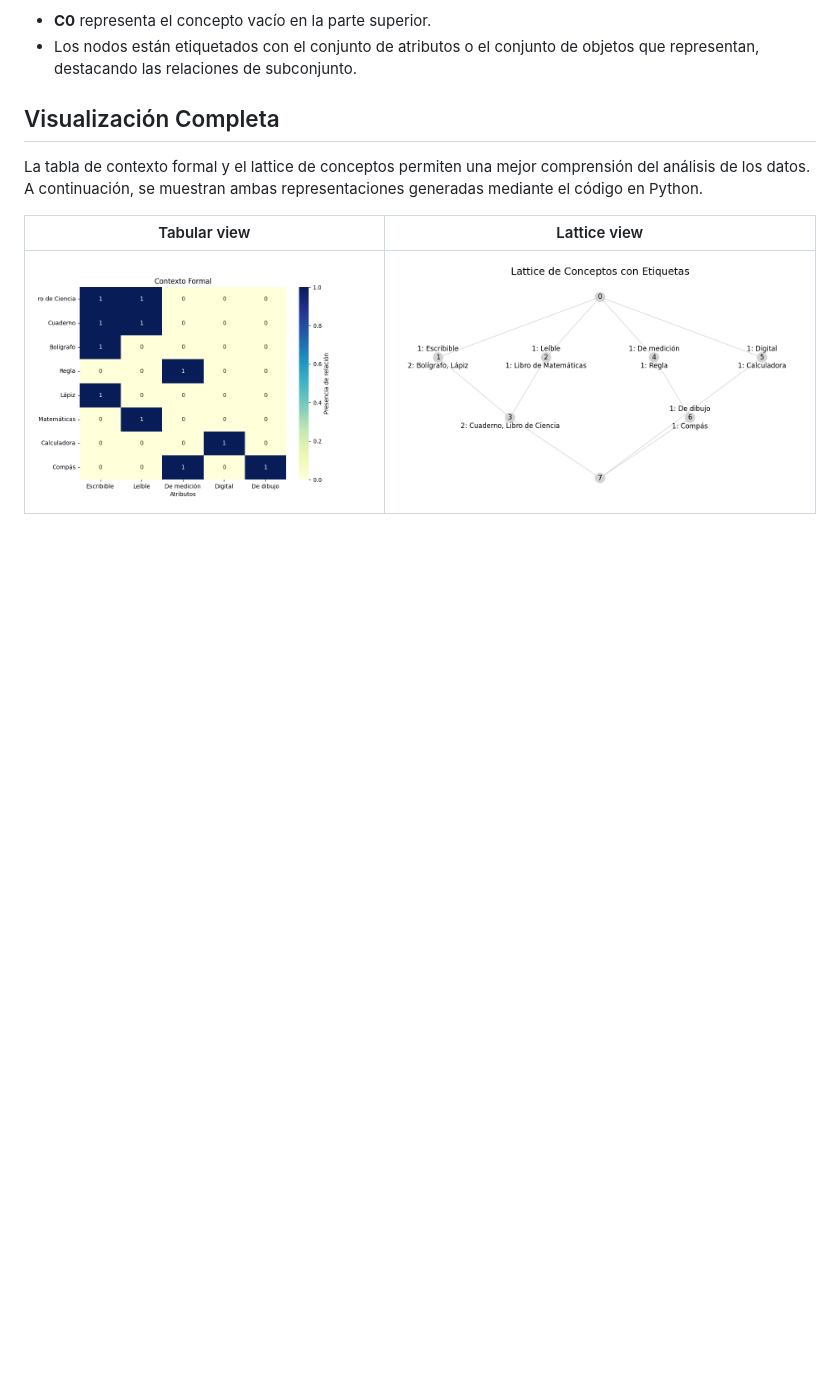
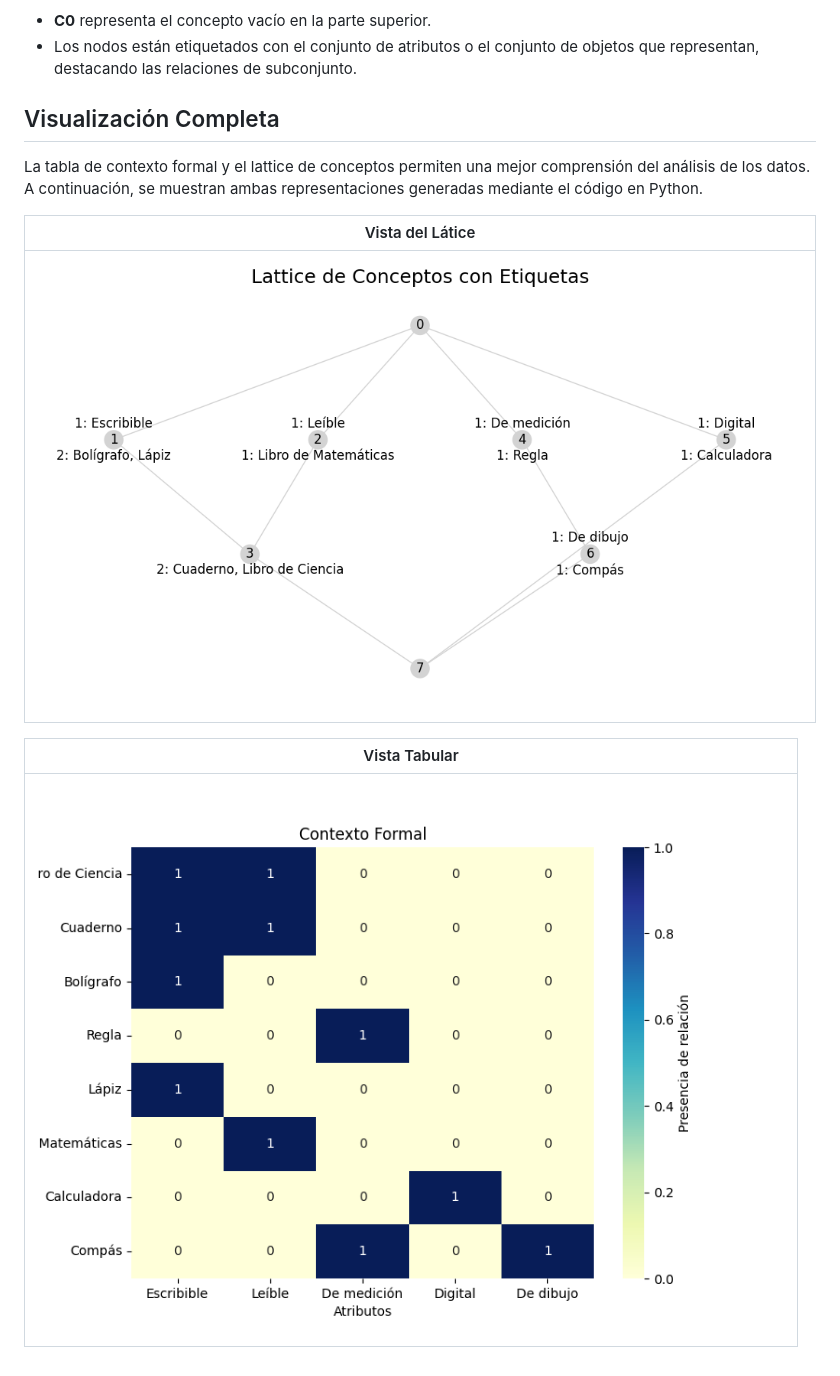
Before and after one commit to Youngermaster/Formal-Concept-Analysis-C2466-CM0246, a Markdown page: README.md, the part around the change. Rendered like a GitHub page; blank space fills up the shorter version.

Commit message:
README.md actualizado

```diff
--- a/README.md
+++ b/README.md
@@ -75,6 +75,10 @@ En el lattice:
 
 La tabla de contexto formal y el lattice de conceptos permiten una mejor comprensión del análisis de los datos. A continuación, se muestran ambas representaciones generadas mediante el código en Python.
 
-| Tabular view                          | Lattice view                          |
-| ------------------------------------- | ------------------------------------- |
-| ![Tabular View](img/tabular_view.png) | ![Lattice View](img/lattice_view.png) |
+| Vista del Látice                      |
+| ------------------------------------- |
+| ![Lattice View](img/lattice_view.png) |
+
+| Vista Tabular                         |
+| ------------------------------------- |
+| ![Tabular View](img/tabular_view.png) |
```
